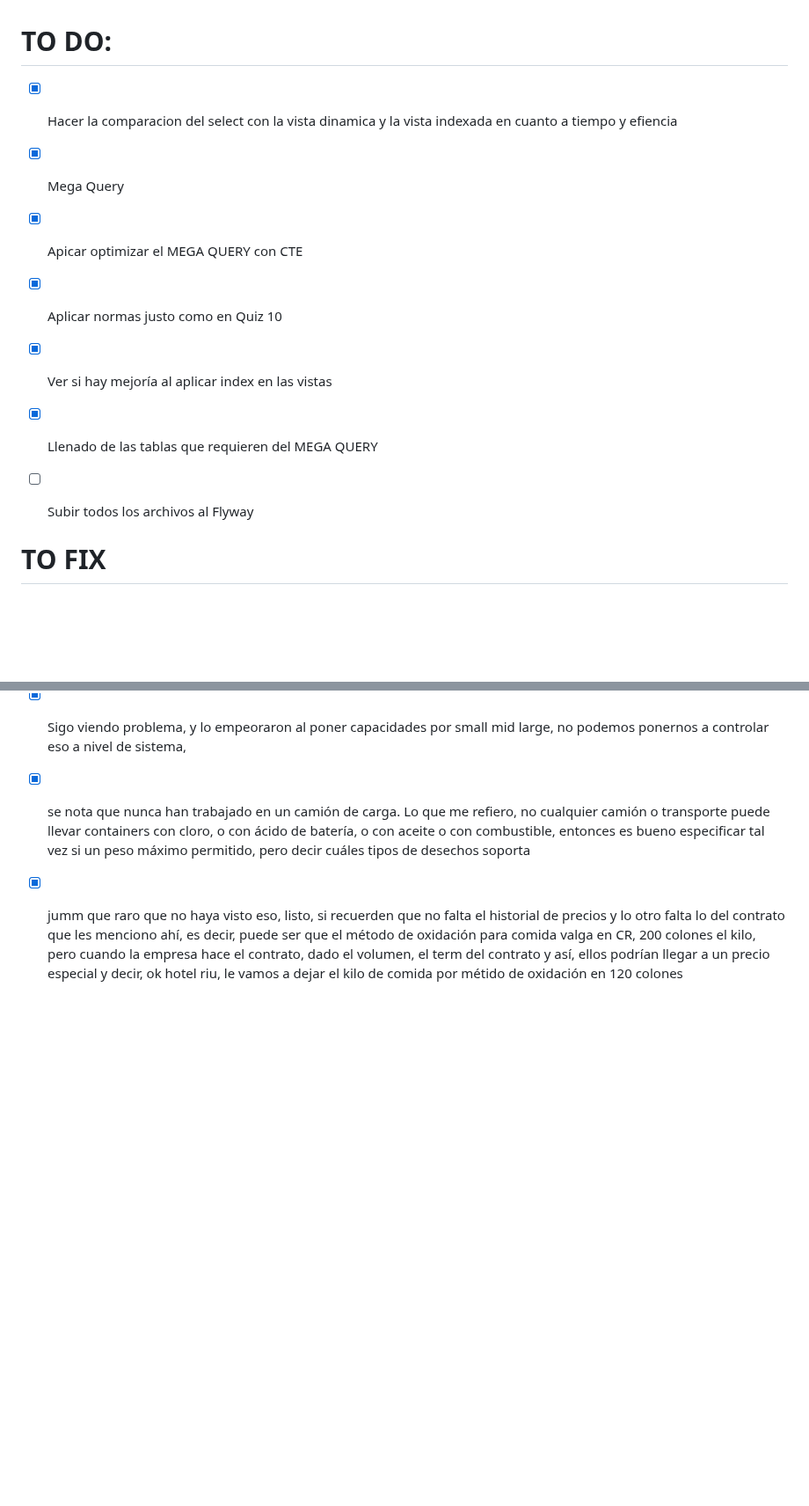
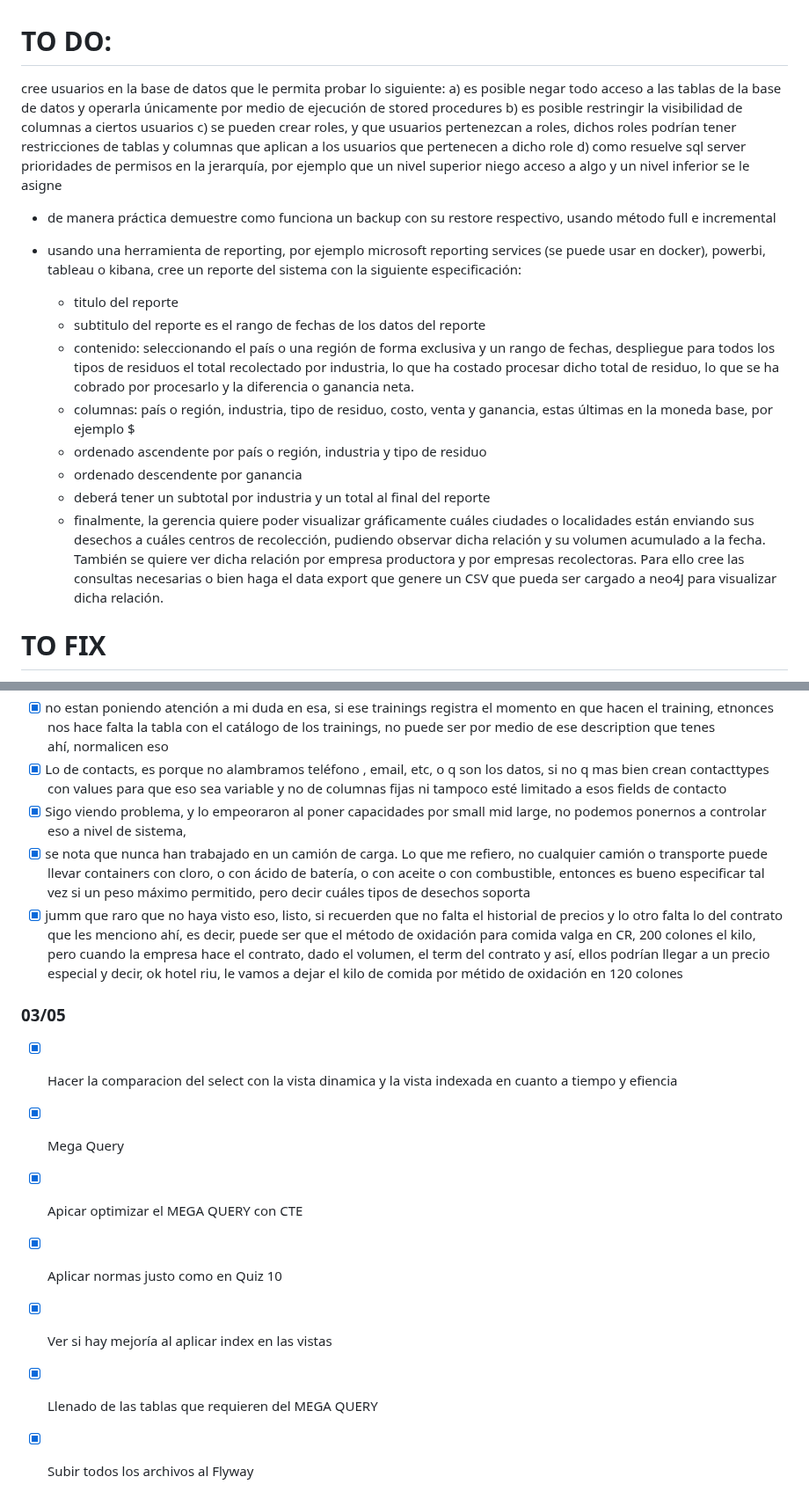
Before and after one commit to S77VEN31/Caso_3_Esencial_Verde, a Markdown page: TO DO.md, 2 parts joined by grey strips. Shown at 88% size. Drawn GitHub-style; blank space fills up the shorter version.

Commit message:
ADD: update TO DO

```diff
--- a/TO DO.md
+++ b/TO DO.md
@@ -1,12 +1,22 @@
 # TO DO:
-- [x] Hacer la comparacion del select con la vista dinamica y la vista indexada en cuanto a tiempo y efiencia
-- [x] Mega Query
-- [x] Apicar optimizar el MEGA QUERY con CTE
-- [x] Aplicar normas justo como en Quiz 10
-- [x] Ver si hay mejoría al aplicar index en las vistas
-- [x] Llenado de las tablas que requieren del MEGA QUERY
-- [ ] Subir todos los archivos al Flyway
+cree usuarios en la base de datos que le permita probar lo siguiente:
+a) es posible negar todo acceso a las tablas de la base de datos y operarla únicamente por medio de ejecución de stored procedures
+b) es posible restringir la visibilidad de columnas a ciertos usuarios
+c) se pueden crear roles, y que usuarios pertenezcan a roles, dichos roles podrían tener restricciones de tablas y columnas que aplican a los usuarios que pertenecen a dicho role
+d) como resuelve sql server prioridades de permisos en la jerarquía, por ejemplo que un nivel superior niego acceso a algo y un nivel inferior se le asigne
 
+- de manera práctica demuestre como funciona un backup con su restore respectivo, usando método full e incremental
+
+- usando una herramienta de reporting, por ejemplo microsoft reporting services (se puede usar en docker), powerbi, tableau o kibana, cree un reporte del sistema con la siguiente especificación:
+
+    - titulo del reporte
+    - subtitulo del reporte es el rango de fechas de los datos del reporte
+    - contenido: seleccionando el país o una región de forma exclusiva y un rango de fechas, despliegue para todos los tipos de residuos el total recolectado por industria, lo que ha costado procesar dicho total de residuo, lo que se ha cobrado por procesarlo y la diferencia o ganancia neta.
+    - columnas: país o región, industria, tipo de residuo, costo, venta y ganancia, estas últimas en la moneda base, por ejemplo $
+    - ordenado ascendente por país o región, industria y tipo de residuo
+    - ordenado descendente por ganancia
+    - deberá tener un subtotal por industria y un total al final del reporte
+    - finalmente, la gerencia quiere poder visualizar gráficamente cuáles ciudades o localidades están enviando sus desechos a cuáles centros de recolección, pudiendo observar dicha relación y su volumen acumulado a la fecha. También se quiere ver dicha relación por empresa productora y por empresas recolectoras. Para ello cree las consultas necesarias o bien haga el data export que genere un CSV que pueda ser cargado a neo4J para visualizar dicha relación.
 
 # TO FIX
  EMPTY 😎
@@ -42,3 +52,12 @@
 - [x] Sigo viendo problema, y lo empeoraron al poner capacidades por small mid large, no podemos ponernos a controlar eso a nivel de sistema,
 - [x] se nota que nunca han trabajado en un camión de carga. Lo que me refiero, no cualquier camión o transporte puede llevar containers con cloro, o con ácido de batería, o con aceite o con combustible, entonces es bueno especificar tal vez si un peso máximo permitido, pero decir cuáles tipos de desechos soporta
 - [x] jumm que raro que no haya visto eso, listo, si recuerden que no falta el historial de precios y lo otro falta lo del contrato que les menciono ahí, es decir, puede ser que el método de oxidación para comida valga en CR, 200 colones el kilo, pero cuando la empresa hace el contrato, dado el volumen, el term del contrato y así, ellos podrían llegar a un precio especial y decir, ok hotel riu, le vamos a dejar el kilo de comida por métido de oxidación en 120 colones
+
+### 03/05
+- [x] Hacer la comparacion del select con la vista dinamica y la vista indexada en cuanto a tiempo y efiencia
+- [x] Mega Query
+- [x] Apicar optimizar el MEGA QUERY con CTE
+- [x] Aplicar normas justo como en Quiz 10
+- [x] Ver si hay mejoría al aplicar index en las vistas
+- [x] Llenado de las tablas que requieren del MEGA QUERY
+- [x] Subir todos los archivos al Flyway
```
